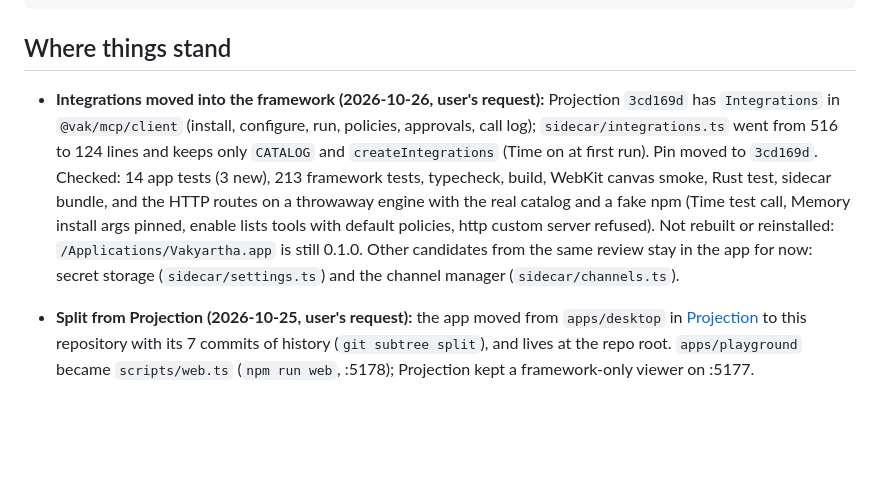
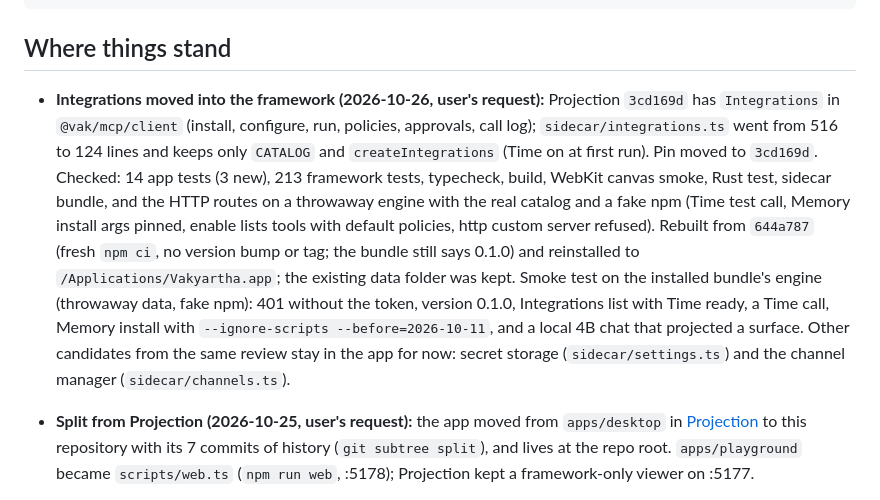
Before and after one commit to nranjan2code/vakyartha, a Markdown page: HANDOVER.md, the part around the change. Rendered like a GitHub page; blank space fills up the shorter version.

Commit message:
Record the rebuild with framework integrations
Co-Authored-By: Claude Opus 5.5 <noreply@anthropic.com>

```diff
--- a/HANDOVER.md
+++ b/HANDOVER.md
@@ -22,7 +22,7 @@ Pick up from "Next" in HANDOVER.md, in order, and ask me if in doubt.
 
 ## Where things stand
 
-- **Integrations moved into the framework (2026-10-26, user's request):** Projection `3cd169d` has `Integrations` in `@vak/mcp/client` (install, configure, run, policies, approvals, call log); `sidecar/integrations.ts` went from 516 to 124 lines and keeps only `CATALOG` and `createIntegrations` (Time on at first run). Pin moved to `3cd169d`. Checked: 14 app tests (3 new), 213 framework tests, typecheck, build, WebKit canvas smoke, Rust test, sidecar bundle, and the HTTP routes on a throwaway engine with the real catalog and a fake npm (Time test call, Memory install args pinned, enable lists tools with default policies, http custom server refused). Not rebuilt or reinstalled: `/Applications/Vakyartha.app` is still 0.1.0. Other candidates from the same review stay in the app for now: secret storage (`sidecar/settings.ts`) and the channel manager (`sidecar/channels.ts`).
+- **Integrations moved into the framework (2026-10-26, user's request):** Projection `3cd169d` has `Integrations` in `@vak/mcp/client` (install, configure, run, policies, approvals, call log); `sidecar/integrations.ts` went from 516 to 124 lines and keeps only `CATALOG` and `createIntegrations` (Time on at first run). Pin moved to `3cd169d`. Checked: 14 app tests (3 new), 213 framework tests, typecheck, build, WebKit canvas smoke, Rust test, sidecar bundle, and the HTTP routes on a throwaway engine with the real catalog and a fake npm (Time test call, Memory install args pinned, enable lists tools with default policies, http custom server refused). Rebuilt from `644a787` (fresh `npm ci`, no version bump or tag; the bundle still says 0.1.0) and reinstalled to `/Applications/Vakyartha.app`; the existing data folder was kept. Smoke test on the installed bundle's engine (throwaway data, fake npm): 401 without the token, version 0.1.0, Integrations list with Time ready, a Time call, Memory install with `--ignore-scripts --before=2026-10-11`, and a local 4B chat that projected a surface. Other candidates from the same review stay in the app for now: secret storage (`sidecar/settings.ts`) and the channel manager (`sidecar/channels.ts`).
 
 - **Split from Projection (2026-10-25, user's request):** the app moved from `apps/desktop` in [Projection](https://github.com/nranjan2code/Projection) to this repository with its 7 commits of history (`git subtree split`), and lives at the repo root. `apps/playground` became `scripts/web.ts` (`npm run web`, :5178); Projection kept a framework-only viewer on :5177.
   - **Framework dependency:** `framework/` is a submodule of Projection pinned to a pushed commit; npm workspaces link `framework/packages/*`. `npm run test:framework` runs Projection's 197 tests against the pin. One way only: Projection does not reference the app beyond README/SPECS links.
```
